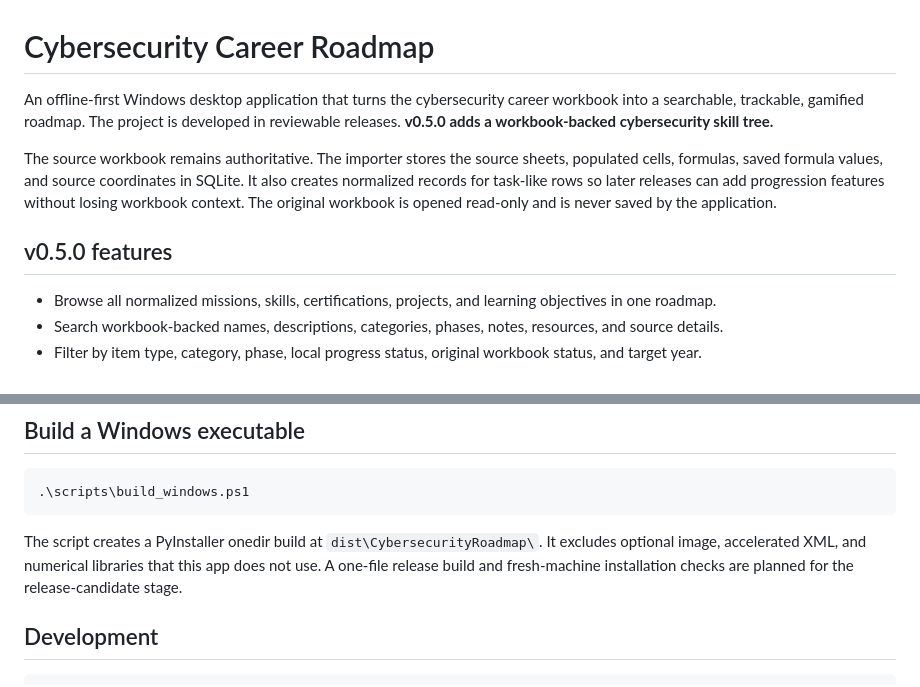
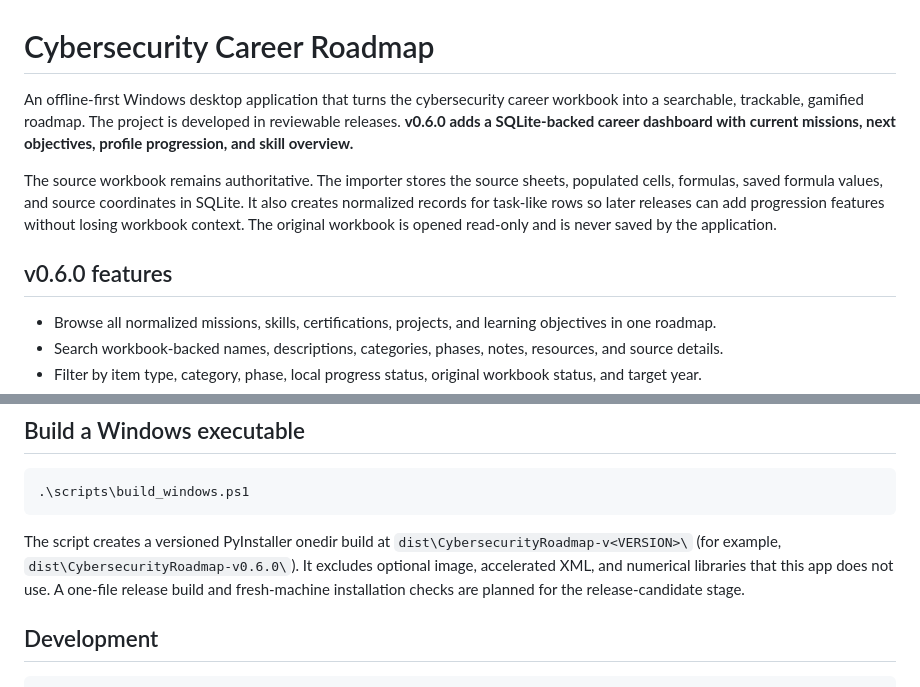
Before and after one commit to ZeroTrace-LPT/gamified-roadmap, a Markdown page: README.md, 2 parts joined by grey strips. Rendered like a GitHub page.

````diff
--- a/README.md
+++ b/README.md
@@ -1,10 +1,10 @@
 # Cybersecurity Career Roadmap
 
-An offline-first Windows desktop application that turns the cybersecurity career workbook into a searchable, trackable, gamified roadmap. The project is developed in reviewable releases. **v0.5.0 adds a workbook-backed cybersecurity skill tree.**
+An offline-first Windows desktop application that turns the cybersecurity career workbook into a searchable, trackable, gamified roadmap. The project is developed in reviewable releases. **v0.6.0 adds a SQLite-backed career dashboard with current missions, next objectives, profile progression, and skill overview.**
 
 The source workbook remains authoritative. The importer stores the source sheets, populated cells, formulas, saved formula values, and source coordinates in SQLite. It also creates normalized records for task-like rows so later releases can add progression features without losing workbook context. The original workbook is opened read-only and is never saved by the application.
 
-## v0.5.0 features
+## v0.6.0 features
 
 - Browse all normalized missions, skills, certifications, projects, and learning objectives in one roadmap.
 - Search workbook-backed names, descriptions, categories, phases, notes, resources, and source details.
@@ -74,7 +80,7 @@ An explicit database can be selected with `--database`. Import findings are also
 .\scripts\build_windows.ps1
 ```
 
-The script creates a PyInstaller onedir build at `dist\CybersecurityRoadmap\`. It excludes optional image, accelerated XML, and numerical libraries that this app does not use. A one-file release build and fresh-machine installation checks are planned for the release-candidate stage.
+The script creates a versioned PyInstaller onedir build at `dist\CybersecurityRoadmap-v<VERSION>\` (for example, `dist\CybersecurityRoadmap-v0.6.0\`). It excludes optional image, accelerated XML, and numerical libraries that this app does not use. A one-file release build and fresh-machine installation checks are planned for the release-candidate stage.
 
 ## Development
 
````
Also changed, not shown: other parts of README.md (+7 -1 lines), CHANGELOG.md (+19 -0 lines), ROADMAP.md (+2 -2 lines), docs/screenshots/v0.6-dashboard.png (added), 7 other files.
